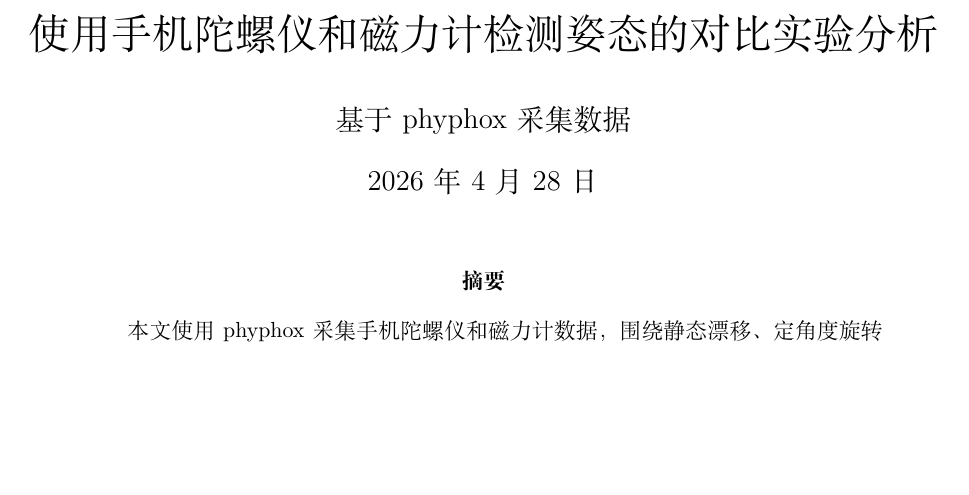
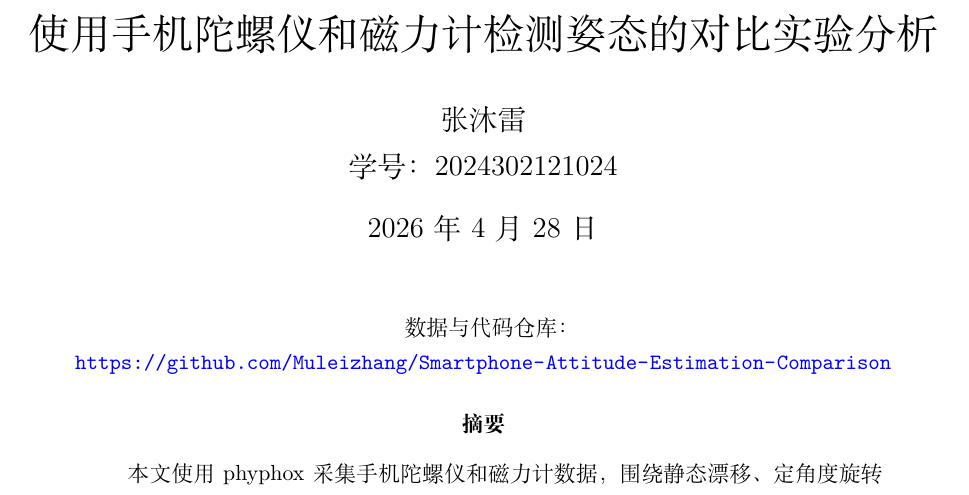
Before and after one commit to Muleizhang/Smartphone-Attitude-Estimation-Comparison, a LaTeX document (report/main.tex): part of page 1 of 6, cut so that both start at the same text, the shorter picture padded with empty space. Compiled offline with XeLaTeX.

Commit message:
Update author information and add repository link in the report

```diff
--- a/report/main.tex
+++ b/report/main.tex
@@ -16,11 +16,16 @@
 \sisetup{detect-all}
 
 \title{使用手机陀螺仪和磁力计检测姿态的对比实验分析}
-\author{基于 phyphox 采集数据}
+\author{张沐雷\\学号：2024302121024}
 \date{\today}
 
 \begin{document}
 \maketitle
+
+\begin{center}
+\small
+数据与代码仓库：\url{https://github.com/Muleizhang/Smartphone-Attitude-Estimation-Comparison}
+\end{center}
 
 \begin{abstract}
 本文使用 phyphox 采集手机陀螺仪和磁力计数据，围绕静态漂移、定角度旋转和回归原点三个实验比较二者对水平姿态方向的估计能力。结果表明：陀螺仪在短时间内角度积分连续、重复性好，实验 2 中五个静止角度的误差均小于 \SI{1}{\degree}；但静态实验中仍可测得约 \SI{-0.207}{\degree\per\minute} 的零偏漂移。磁力计不需要时间积分，静态航向标准差约为 \SI{2.10}{\degree}，但对环境磁场十分敏感，定角度实验中最大误差达到 \SI{24.06}{\degree}，回归原点实验中还出现了磁场模长峰值 \SI{1676.8}{\micro\tesla} 的强干扰。实验支持的结论是：陀螺仪适合短时平滑跟踪，磁力计适合提供绝对方向约束，但单独使用任一传感器都不稳健，实际系统应采用互补滤波或卡尔曼滤波进行融合。
```
